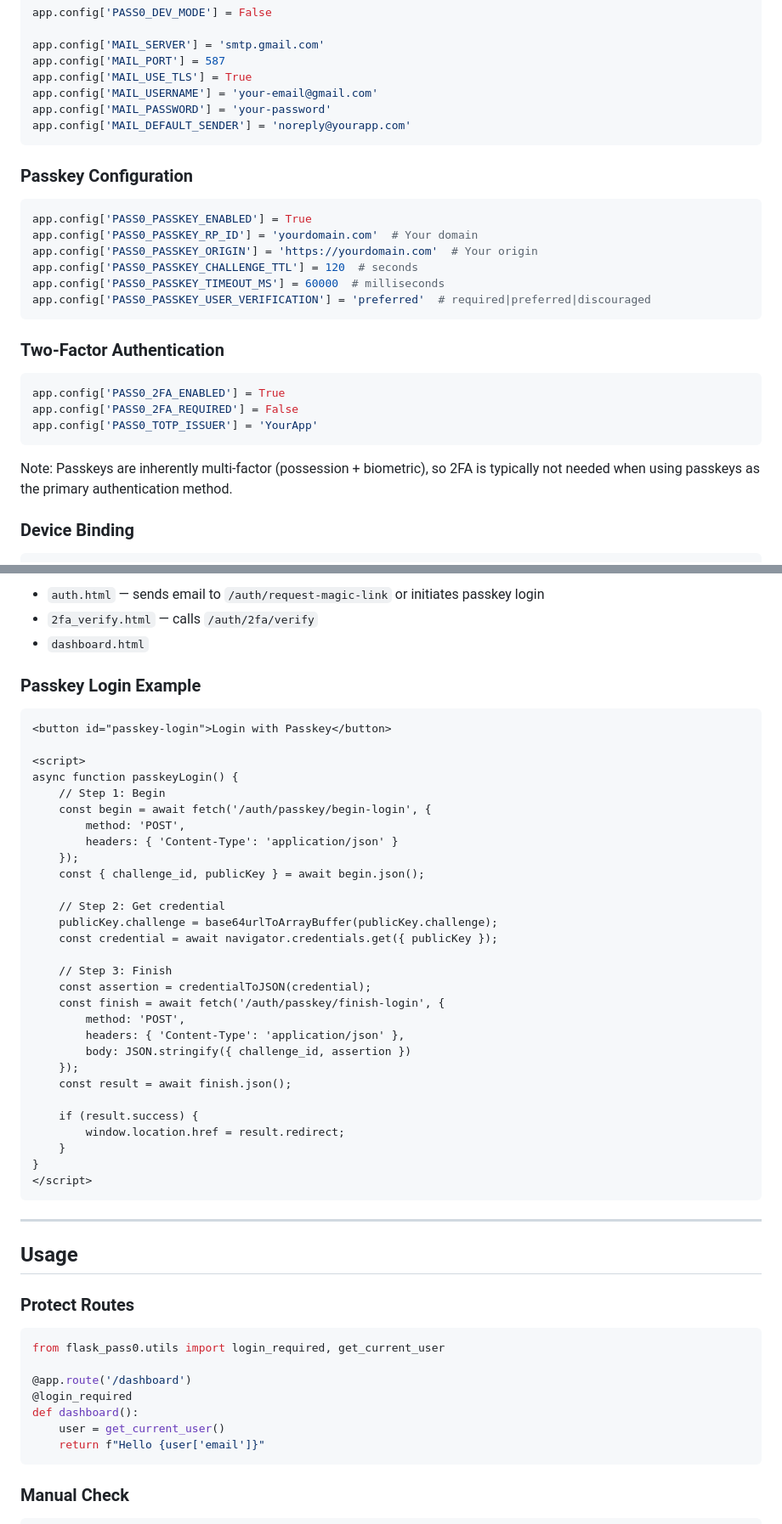
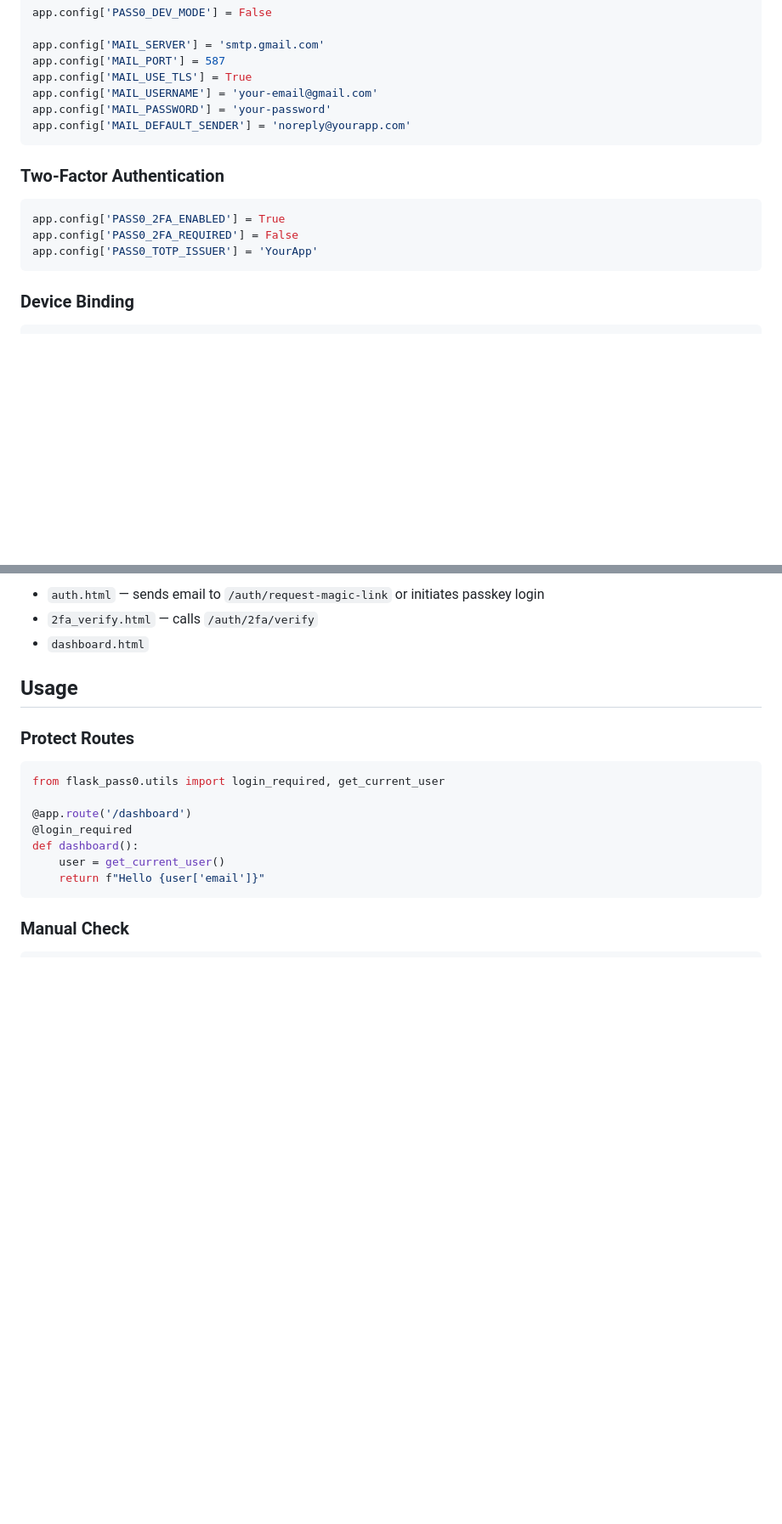
Before and after one commit to jeremydosborn/flask-pass0, a Markdown page: readme.md, 2 parts joined by grey strips. Shown at 85% size. Drawn GitHub-style; blank space fills up the shorter version.

````diff
--- a/readme.md
+++ b/readme.md
@@ -101,17 +81,6 @@ app.config['MAIL_PASSWORD'] = 'your-password'
 app.config['MAIL_DEFAULT_SENDER'] = 'noreply@yourapp.com'
 ```
 
-### Passkey Configuration
-
-```python
-app.config['PASS0_PASSKEY_ENABLED'] = True
-app.config['PASS0_PASSKEY_RP_ID'] = 'yourdomain.com'  # Your domain
-app.config['PASS0_PASSKEY_ORIGIN'] = 'https://yourdomain.com'  # Your origin
-app.config['PASS0_PASSKEY_CHALLENGE_TTL'] = 120  # seconds
-app.config['PASS0_PASSKEY_TIMEOUT_MS'] = 60000  # milliseconds
-app.config['PASS0_PASSKEY_USER_VERIFICATION'] = 'preferred'  # required|preferred|discouraged
-```
-
 ### Two-Factor Authentication
 
 ```python
@@ -119,8 +88,6 @@ app.config['PASS0_2FA_ENABLED'] = True
 app.config['PASS0_2FA_REQUIRED'] = False
 app.config['PASS0_TOTP_ISSUER'] = 'YourApp'
 ```
-
-Note: Passkeys are inherently multi-factor (possession + biometric), so 2FA is typically not needed when using passkeys as the primary authentication method.
 
 ### Device Binding
 
@@ -217,42 +176,6 @@ You typically provide:
 * `auth.html` — sends email to `/auth/request-magic-link` or initiates passkey login
 * `2fa_verify.html` — calls `/auth/2fa/verify`
 * `dashboard.html`
-
-### Passkey Login Example
-
-```html
-<button id="passkey-login">Login with Passkey</button>
-
-<script>
-async function passkeyLogin() {
-    // Step 1: Begin
-    const begin = await fetch('/auth/passkey/begin-login', {
-        method: 'POST',
-        headers: { 'Content-Type': 'application/json' }
-    });
-    const { challenge_id, publicKey } = await begin.json();
-
-    // Step 2: Get credential
-    publicKey.challenge = base64urlToArrayBuffer(publicKey.challenge);
-    const credential = await navigator.credentials.get({ publicKey });
-
-    // Step 3: Finish
-    const assertion = credentialToJSON(credential);
-    const finish = await fetch('/auth/passkey/finish-login', {
-        method: 'POST',
-        headers: { 'Content-Type': 'application/json' },
-        body: JSON.stringify({ challenge_id, assertion })
-    });
-    const result = await finish.json();
-
-    if (result.success) {
-        window.location.href = result.redirect;
-    }
-}
-</script>
-```
-
----
 
 ## Usage
 
````
Also changed, not shown: other parts of readme.md (+2 -37 lines).
